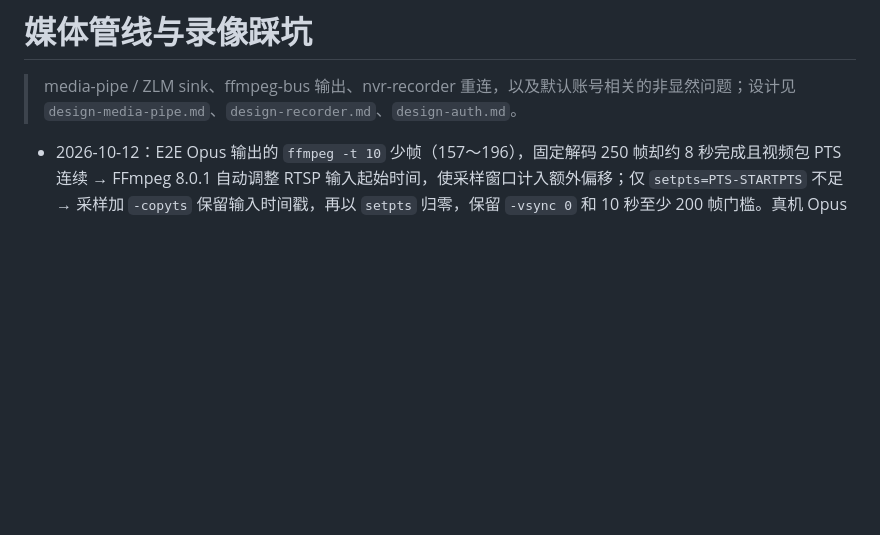
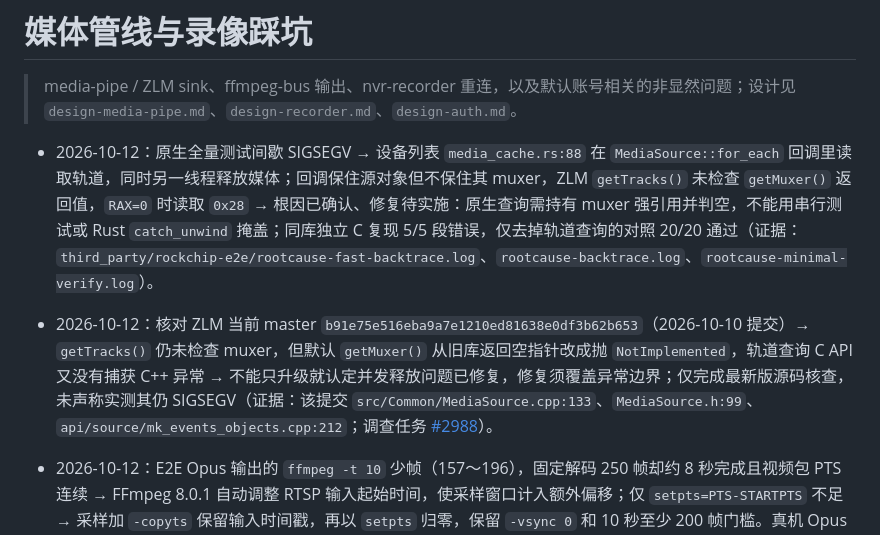
Before and after one commit to BenLocal/lite-nvr, a Markdown page: docs/memory/media-and-recording.md, the part around the change. Drawn GitHub-style; blank space fills up the shorter version.

Commit message:
docs(media): record ZLM track query crash diagnosis
- Record the source/muxer lifetime gap and native reproduction results so
  future investigations do not mistake repeated passing tests for a fix.
- Compare the current upstream exception path with the installed ZLM
  library and preserve the limits of source-only verification.

Refs: http://172.31.169.114:3456/tasks/2988
Signed-off-by: benshi <807629978@qq.com>

```diff
--- a/docs/memory/media-and-recording.md
+++ b/docs/memory/media-and-recording.md
@@ -1,6 +1,9 @@
 # 媒体管线与录像踩坑
 
 > media-pipe / ZLM sink、ffmpeg-bus 输出、nvr-recorder 重连，以及默认账号相关的非显然问题；设计见 `design-media-pipe.md`、`design-recorder.md`、`design-auth.md`。
+
+- 2026-10-12：原生全量测试间歇 SIGSEGV → 设备列表 `media_cache.rs:88` 在 `MediaSource::for_each` 回调里读取轨道，同时另一线程释放媒体；回调保住源对象但不保住其 muxer，ZLM `getTracks()` 未检查 `getMuxer()` 返回值，`RAX=0` 时读取 `0x28` → 根因已确认、修复待实施：原生查询需持有 muxer 强引用并判空，不能用串行测试或 Rust `catch_unwind` 掩盖；同库独立 C 复现 5/5 段错误，仅去掉轨道查询的对照 20/20 通过（证据：`third_party/rockchip-e2e/rootcause-fast-backtrace.log`、`rootcause-backtrace.log`、`rootcause-minimal-verify.log`）。
+- 2026-10-12：核对 ZLM 当前 master `b91e75e516eba9a7e1210ed81638e0df3b62b653`（2026-10-10 提交）→ `getTracks()` 仍未检查 muxer，但默认 `getMuxer()` 从旧库返回空指针改成抛 `NotImplemented`，轨道查询 C API 又没有捕获 C++ 异常 → 不能只升级就认定并发释放问题已修复，修复须覆盖异常边界；仅完成最新版源码核查，未声称实测其仍 SIGSEGV（证据：该提交 `src/Common/MediaSource.cpp:133`、`MediaSource.h:99`、`api/source/mk_events_objects.cpp:212`；调查任务 [#2988](http://172.31.169.114:3456/tasks/2988)）。
 
 - 2026-10-12：E2E Opus 输出的 `ffmpeg -t 10` 少帧（157～196），固定解码 250 帧却约 8 秒完成且视频包 PTS 连续 → FFmpeg 8.0.1 自动调整 RTSP 输入起始时间，使采样窗口计入额外偏移；仅 `setpts=PTS-STARTPTS` 不足 → 采样加 `-copyts` 保留输入时间戳，再以 `setpts` 归零，保留 `-vsync 0` 和 10 秒至少 200 帧门槛。真机 Opus 250 帧、AAC 229 帧，T2.11 通过；证据 `third_party/rockchip-e2e/20261012T060129Z-e2d9e5f6/`，本地同源对照 `opus-diagnose-native/`。
 
```
